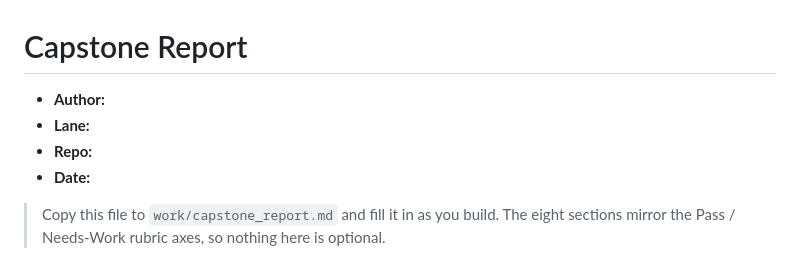
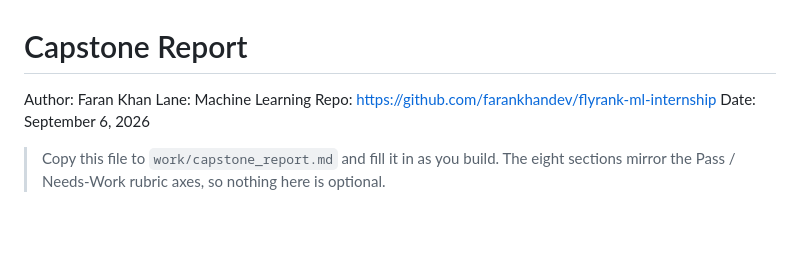
Before and after one commit to farankhandev/flyrank-ml-internship, a Markdown page: work/capstone_report.md, the part around the change. GitHub-like rendering; blank space fills up the shorter version.

```diff
--- a/work/capstone_report.md
+++ b/work/capstone_report.md
@@ -1,9 +1,9 @@
 # Capstone Report
 
-- **Author:**
-- **Lane:**
-- **Repo:**
-- **Date:**
+Author: Faran Khan
+Lane: Machine Learning
+Repo: https://github.com/farankhandev/flyrank-ml-internship
+Date: September 6, 2026
 
 > Copy this file to `work/capstone_report.md` and fill it in as you build. The eight
 > sections mirror the Pass / Needs-Work rubric axes, so nothing here is optional.
```
